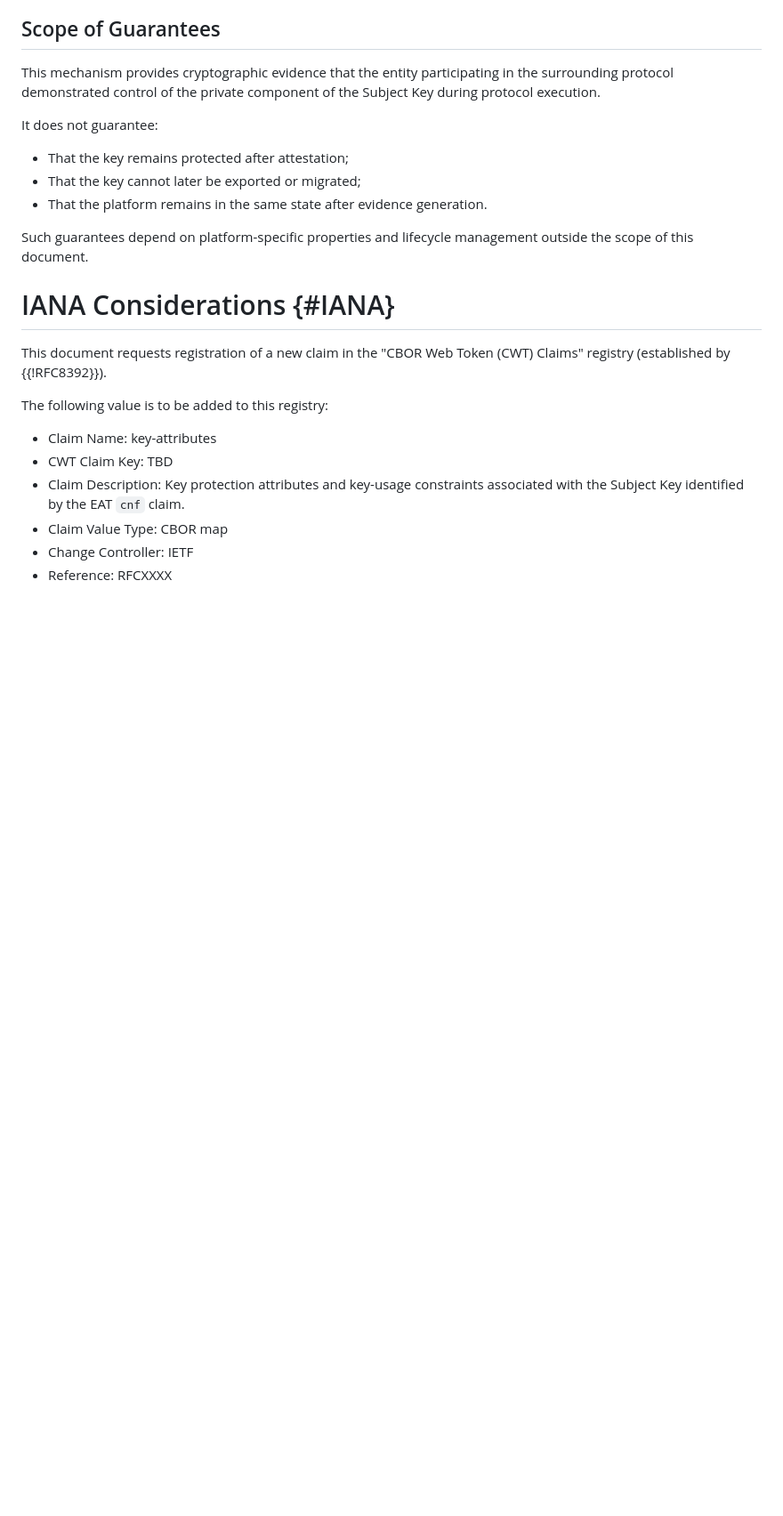
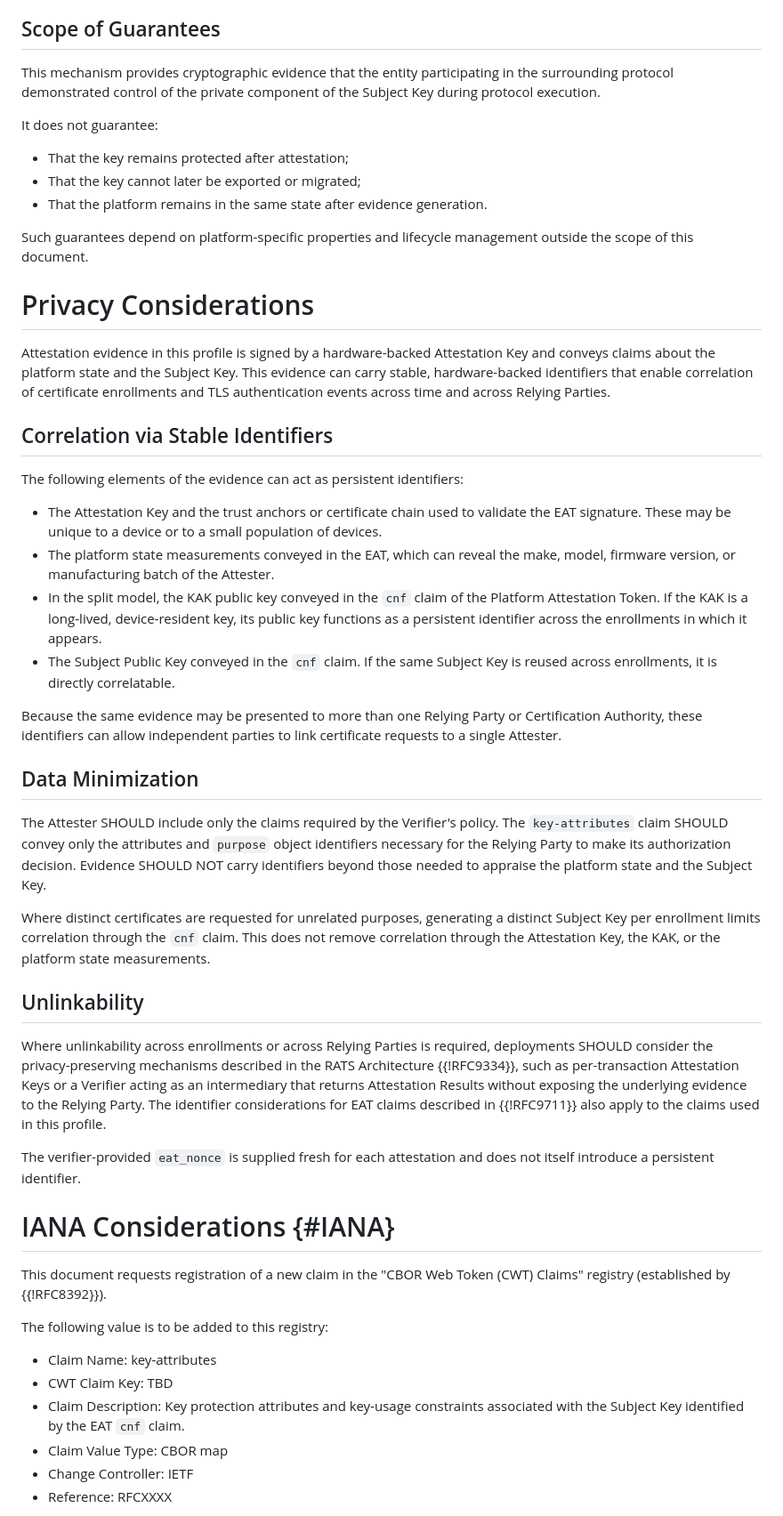
Before and after one commit to tireddy2/draft-reddy-rats-key-binding, a Markdown page: draft-reddy-rats-key-binding.md, the part around the change. Shown at 89% size. Rendered like a GitHub page; blank space fills up the shorter version.

Commit message:
docs: add Privacy Considerations section
Add a Privacy Considerations section covering correlation via stable,
hardware-backed identifiers (Attestation Key and trust chain, platform
measurements, split-model KAK, reused Subject Key), data minimization
guidance, and unlinkability options. References only RFC 9334 and
RFC 9711, both already referenced by the draft.

Signed-off-by: David Condrey <david@writerslogic.com>

```diff
--- a/draft-reddy-rats-key-binding.md
+++ b/draft-reddy-rats-key-binding.md
@@ -418,6 +418,33 @@ It does not guarantee:
 
 Such guarantees depend on platform-specific properties and lifecycle management outside the scope of this document.
 
+# Privacy Considerations
+
+Attestation evidence in this profile is signed by a hardware-backed Attestation Key and conveys claims about the platform state and the Subject Key. This evidence can carry stable, hardware-backed identifiers that enable correlation of certificate enrollments and TLS authentication events across time and across Relying Parties.
+
+## Correlation via Stable Identifiers
+
+The following elements of the evidence can act as persistent identifiers:
+
+- The Attestation Key and the trust anchors or certificate chain used to validate the EAT signature. These may be unique to a device or to a small population of devices.
+- The platform state measurements conveyed in the EAT, which can reveal the make, model, firmware version, or manufacturing batch of the Attester.
+- In the split model, the KAK public key conveyed in the `cnf` claim of the Platform Attestation Token. If the KAK is a long-lived, device-resident key, its public key functions as a persistent identifier across the enrollments in which it appears.
+- The Subject Public Key conveyed in the `cnf` claim. If the same Subject Key is reused across enrollments, it is directly correlatable.
+
+Because the same evidence may be presented to more than one Relying Party or Certification Authority, these identifiers can allow independent parties to link certificate requests to a single Attester.
+
+## Data Minimization
+
+The Attester SHOULD include only the claims required by the Verifier's policy. The `key-attributes` claim SHOULD convey only the attributes and `purpose` object identifiers necessary for the Relying Party to make its authorization decision. Evidence SHOULD NOT carry identifiers beyond those needed to appraise the platform state and the Subject Key.
+
+Where distinct certificates are requested for unrelated purposes, generating a distinct Subject Key per enrollment limits correlation through the `cnf` claim. This does not remove correlation through the Attestation Key, the KAK, or the platform state measurements.
+
+## Unlinkability
+
+Where unlinkability across enrollments or across Relying Parties is required, deployments SHOULD consider the privacy-preserving mechanisms described in the RATS Architecture {{!RFC9334}}, such as per-transaction Attestation Keys or a Verifier acting as an intermediary that returns Attestation Results without exposing the underlying evidence to the Relying Party. The identifier considerations for EAT claims described in {{!RFC9711}} also apply to the claims used in this profile.
+
+The verifier-provided `eat_nonce` is supplied fresh for each attestation and does not itself introduce a persistent identifier.
+
 # IANA Considerations {#IANA}
 
 This document requests registration of a new claim in the "CBOR Web Token (CWT) Claims" registry (established by {{!RFC8392}}).
```
